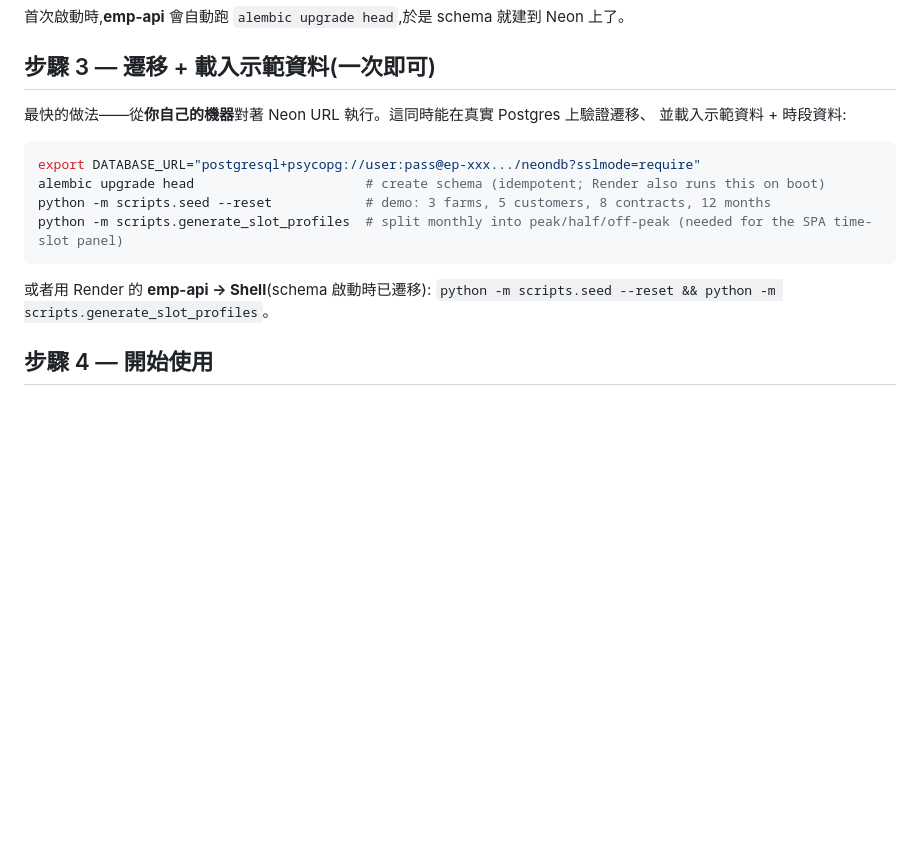
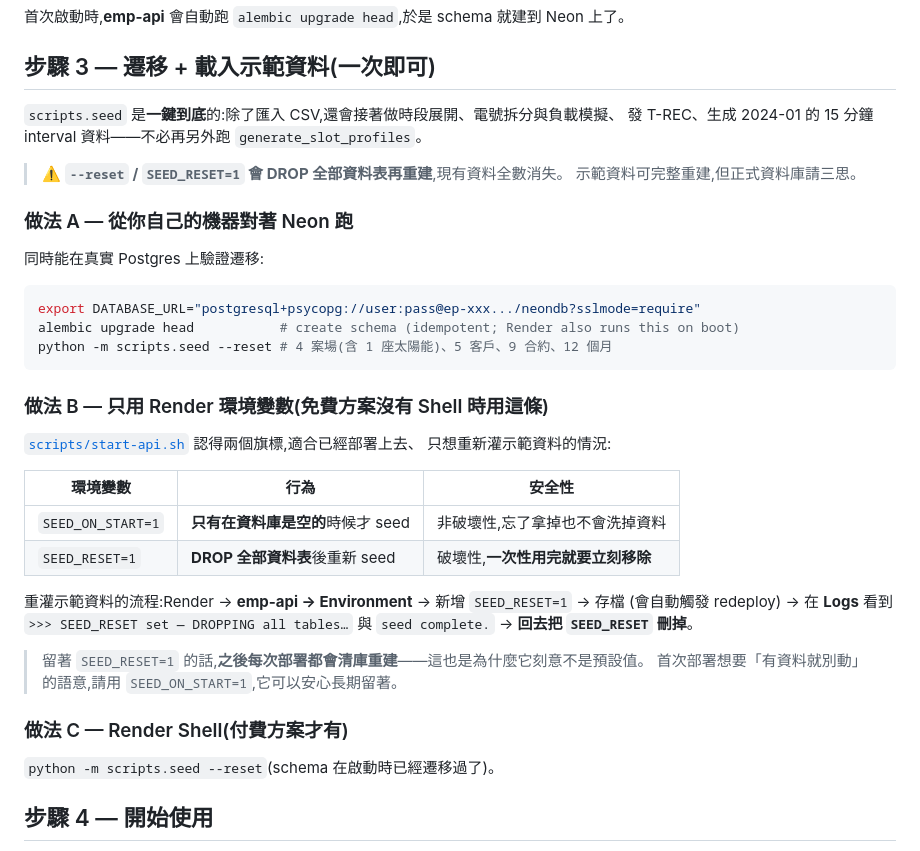
Before and after one commit to goldenyolf/energy-matching-platform, a Markdown page: docs/deployment.md, the part around the change. Drawn GitHub-style; blank space fills up the shorter version.

Commit message:
docs: document the SEED_RESET path for reseeding the deployed demo
Render's free plan has no Shell, so the only way to reseed a deployed demo was
undocumented: set SEED_RESET=1, let the redeploy run it, then remove the flag
(leaving it on wipes the DB on every future deploy). Adds that route alongside
the existing local-against-Neon one, with the SEED_ON_START vs SEED_RESET
distinction spelled out.

Also drops the stale follow-up `generate_slot_profiles` step — scripts.seed has
covered slot split, meter profiles, T-REC and interval data for a while now —
and refreshes the demo counts now that the sample set carries a solar site.

🤖 Generated with [Claude Code](https://claude.com/claude-code)

Co-Authored-By: Claude Opus 5 (1M context) <noreply@anthropic.com>

````diff
--- a/docs/deployment.md
+++ b/docs/deployment.md
@@ -55,18 +55,42 @@ SPA 由 API 同源服務(`/app`),所以沒有獨立的前端服務,瀏覽器端
 
 ## 步驟 3 — 遷移 + 載入示範資料(一次即可)
 
-最快的做法——從**你自己的機器**對著 Neon URL 執行。這同時能在真實 Postgres 上驗證遷移、
-並載入示範資料 + 時段資料:
+`scripts.seed` 是**一鍵到底**的:除了匯入 CSV,還會接著做時段展開、電號拆分與負載模擬、
+發 T-REC、生成 2024-01 的 15 分鐘 interval 資料——不必再另外跑 `generate_slot_profiles`。
+
+> ⚠️ **`--reset` / `SEED_RESET=1` 會 DROP 全部資料表再重建**,現有資料全數消失。
+> 示範資料可完整重建,但正式資料庫請三思。
+
+### 做法 A — 從你自己的機器對著 Neon 跑
+
+同時能在真實 Postgres 上驗證遷移:
 
 ```bash
 export DATABASE_URL="postgresql+psycopg://user:pass@ep-xxx.../neondb?sslmode=require"
-alembic upgrade head                      # create schema (idempotent; Render also runs this on boot)
-python -m scripts.seed --reset            # demo: 3 farms, 5 customers, 8 contracts, 12 months
-python -m scripts.generate_slot_profiles  # split monthly into peak/half/off-peak (needed for the SPA time-slot panel)
+alembic upgrade head           # create schema (idempotent; Render also runs this on boot)
+python -m scripts.seed --reset # 4 案場(含 1 座太陽能)、5 客戶、9 合約、12 個月
 ```
 
-或者用 Render 的 **emp-api → Shell**(schema 啟動時已遷移):
-`python -m scripts.seed --reset && python -m scripts.generate_slot_profiles`。
+### 做法 B — 只用 Render 環境變數(免費方案沒有 Shell 時用這條)
+
+[`scripts/start-api.sh`](../scripts/start-api.sh) 認得兩個旗標,適合已經部署上去、
+只想重新灌示範資料的情況:
+
+| 環境變數 | 行為 | 安全性 |
+|---|---|---|
+| `SEED_ON_START=1` | **只有在資料庫是空的**時候才 seed | 非破壞性,忘了拿掉也不會洗掉資料 |
+| `SEED_RESET=1` | **DROP 全部資料表**後重新 seed | 破壞性,**一次性用完就要立刻移除** |
+
+重灌示範資料的流程:Render → **emp-api → Environment** → 新增 `SEED_RESET=1` → 存檔
+(會自動觸發 redeploy) → 在 **Logs** 看到 `>>> SEED_RESET set — DROPPING all tables…`
+與 `seed complete.` → **回去把 `SEED_RESET` 刪掉**。
+
+> 留著 `SEED_RESET=1` 的話,**之後每次部署都會清庫重建**——這也是為什麼它刻意不是預設值。
+> 首次部署想要「有資料就別動」的語意,請用 `SEED_ON_START=1`,它可以安心長期留著。
+
+### 做法 C — Render Shell(付費方案才有)
+
+`python -m scripts.seed --reset`(schema 在啟動時已經遷移過了)。
 
 ## 步驟 4 — 開始使用
 
````
